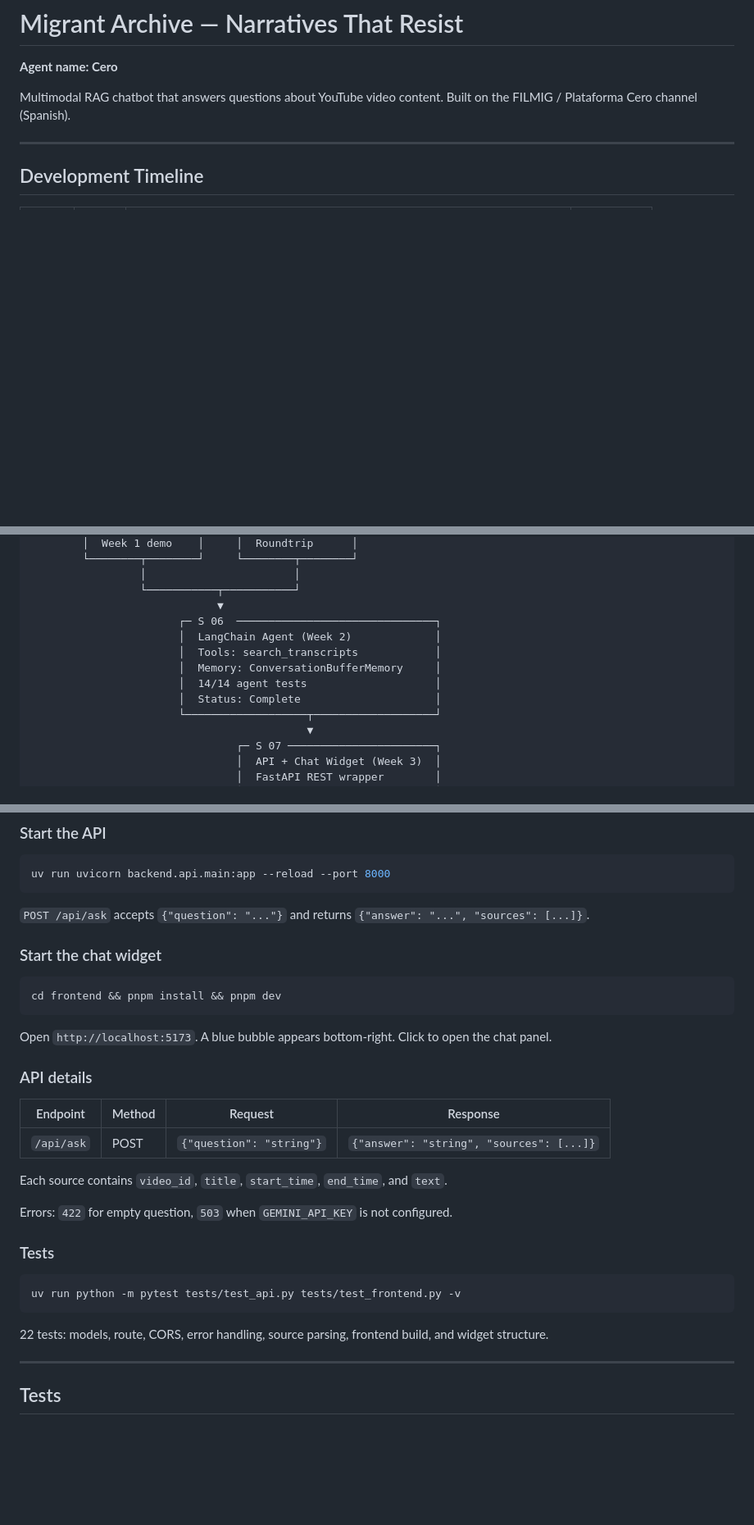
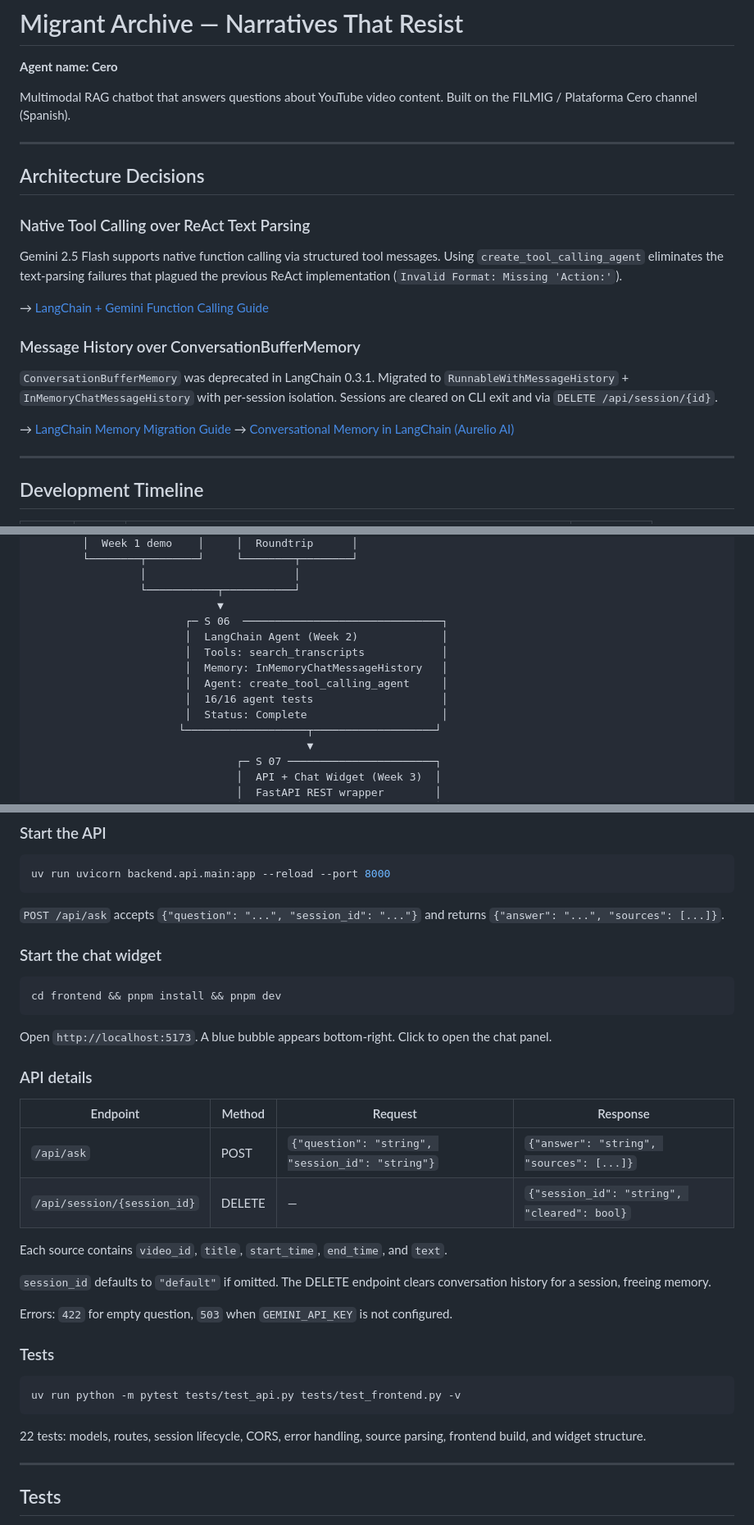
Before and after one commit to Sebastianlopez-dev/migrant-archive-agent, a Markdown page: README.md, 3 parts joined by grey strips. Shown at 82% size. Drawn GitHub-style; blank space fills up the shorter version.

````diff
--- a/README.md
+++ b/README.md
@@ -4,6 +4,27 @@
 
 Multimodal RAG chatbot that answers questions about YouTube video content.
 Built on the FILMIG / Plataforma Cero channel (Spanish).
+
+---
+
+## Architecture Decisions
+
+### Native Tool Calling over ReAct Text Parsing
+
+Gemini 2.5 Flash supports native function calling via structured tool messages.
+Using `create_tool_calling_agent` eliminates the text-parsing failures that
+plagued the previous ReAct implementation (`Invalid Format: Missing 'Action:'`).
+
+→ [LangChain + Gemini Function Calling Guide](https://www.philschmid.de/gemini-function-calling)
+
+### Message History over ConversationBufferMemory
+
+`ConversationBufferMemory` was deprecated in LangChain 0.3.1. Migrated to
+`RunnableWithMessageHistory` + `InMemoryChatMessageHistory` with per-session
+isolation. Sessions are cleared on CLI exit and via `DELETE /api/session/{id}`.
+
+→ [LangChain Memory Migration Guide](https://python.langchain.com/docs/versions/migrating_memory/conversation_buffer_memory/)
+→ [Conversational Memory in LangChain (Aurelio AI)](https://www.aurelio.ai/learn/langchain-conversational-memory)
 
 ---
 
@@ -66,12 +87,13 @@ FILMIG / Plataforma Cero (YouTube)
                  │                       │
                  └───────────┬───────────┘
                              ▼
-                       ┌─ S 06  ───────────────────────────────┐
-                       │  LangChain Agent (Week 2)             │
-                       │  Tools: search_transcripts            │
-                       │  Memory: ConversationBufferMemory     │
-                       │  14/14 agent tests                    │
-                       │  Status: Complete                     │
+                        ┌─ S 06  ───────────────────────────────┐
+                        │  LangChain Agent (Week 2)             │
+                        │  Tools: search_transcripts            │
+                        │  Memory: InMemoryChatMessageHistory   │
+                        │  Agent: create_tool_calling_agent     │
+                        │  16/16 agent tests                    │
+                        │  Status: Complete                     │
                        └───────────────────┬───────────────────┘
                                            ▼
                                 ┌─ S 07 ───────────────────────┐
@@ -938,7 +968,7 @@ Browser widget ──POST /api/ask──► FastAPI ──► Agent (Cero) ─
 uv run uvicorn backend.api.main:app --reload --port 8000
 ```
 
-`POST /api/ask` accepts `{"question": "..."}` and returns `{"answer": "...", "sources": [...]}`.
+`POST /api/ask` accepts `{"question": "...", "session_id": "..."}` and returns `{"answer": "...", "sources": [...]}`.
 
 ### Start the chat widget
 
@@ -952,9 +982,12 @@ Open `http://localhost:5173`. A blue bubble appears bottom-right. Click to open
 
 | Endpoint | Method | Request | Response |
 |----------|--------|---------|----------|
-| `/api/ask` | POST | `{"question": "string"}` | `{"answer": "string", "sources": [...]}` |
+| `/api/ask` | POST | `{"question": "string", "session_id": "string"}` | `{"answer": "string", "sources": [...]}` |
+| `/api/session/{session_id}` | DELETE | — | `{"session_id": "string", "cleared": bool}` |
 
 Each source contains `video_id`, `title`, `start_time`, `end_time`, and `text`.
+
+`session_id` defaults to `"default"` if omitted. The DELETE endpoint clears conversation history for a session, freeing memory.
 
 Errors: `422` for empty question, `503` when `GEMINI_API_KEY` is not configured.
 
@@ -964,7 +997,7 @@ Errors: `422` for empty question, `503` when `GEMINI_API_KEY` is not configured.
 uv run python -m pytest tests/test_api.py tests/test_frontend.py -v
 ```
 
-22 tests: models, route, CORS, error handling, source parsing, frontend build, and widget structure.
+22 tests: models, routes, session lifecycle, CORS, error handling, source parsing, frontend build, and widget structure.
 
 ---
 
````
Also changed, not shown: other parts of README.md (+25 -17 lines), notes/memory-to-agents.md (added, +31 -0 lines).
